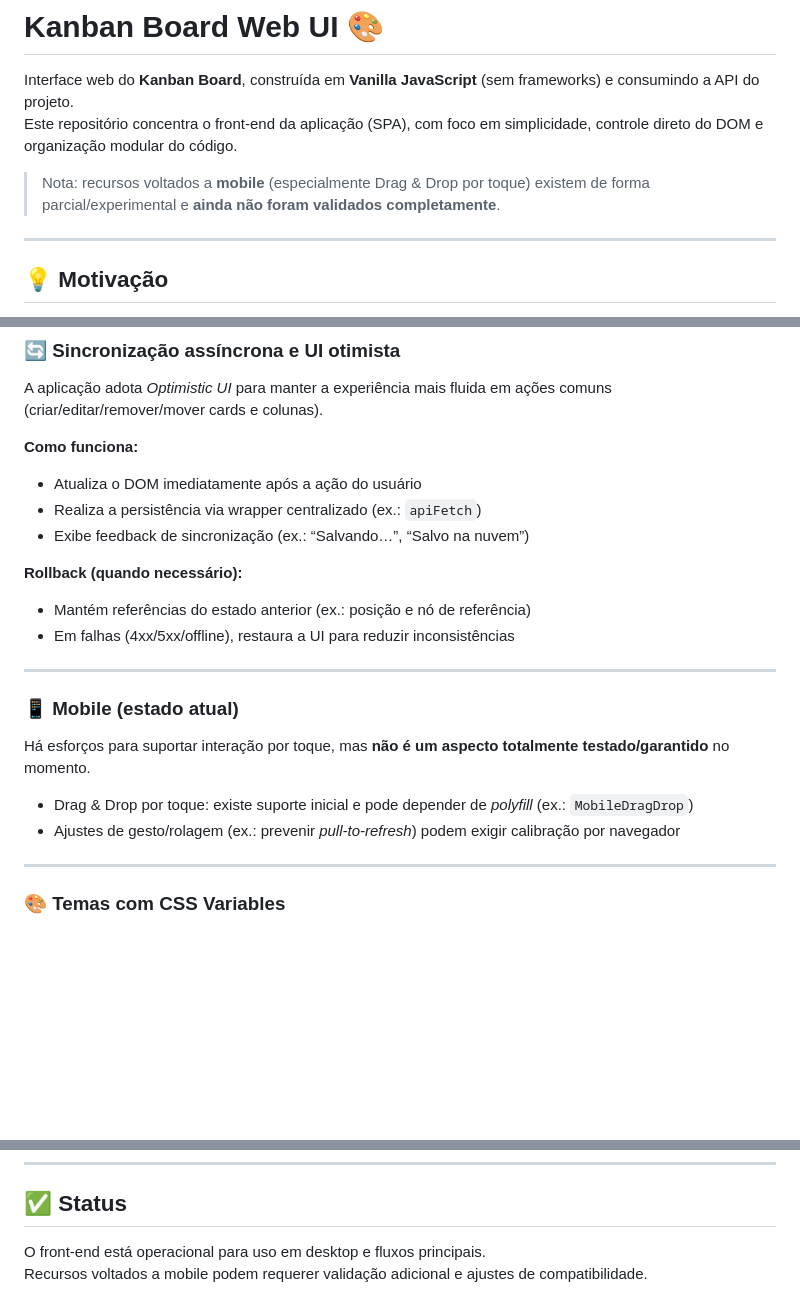
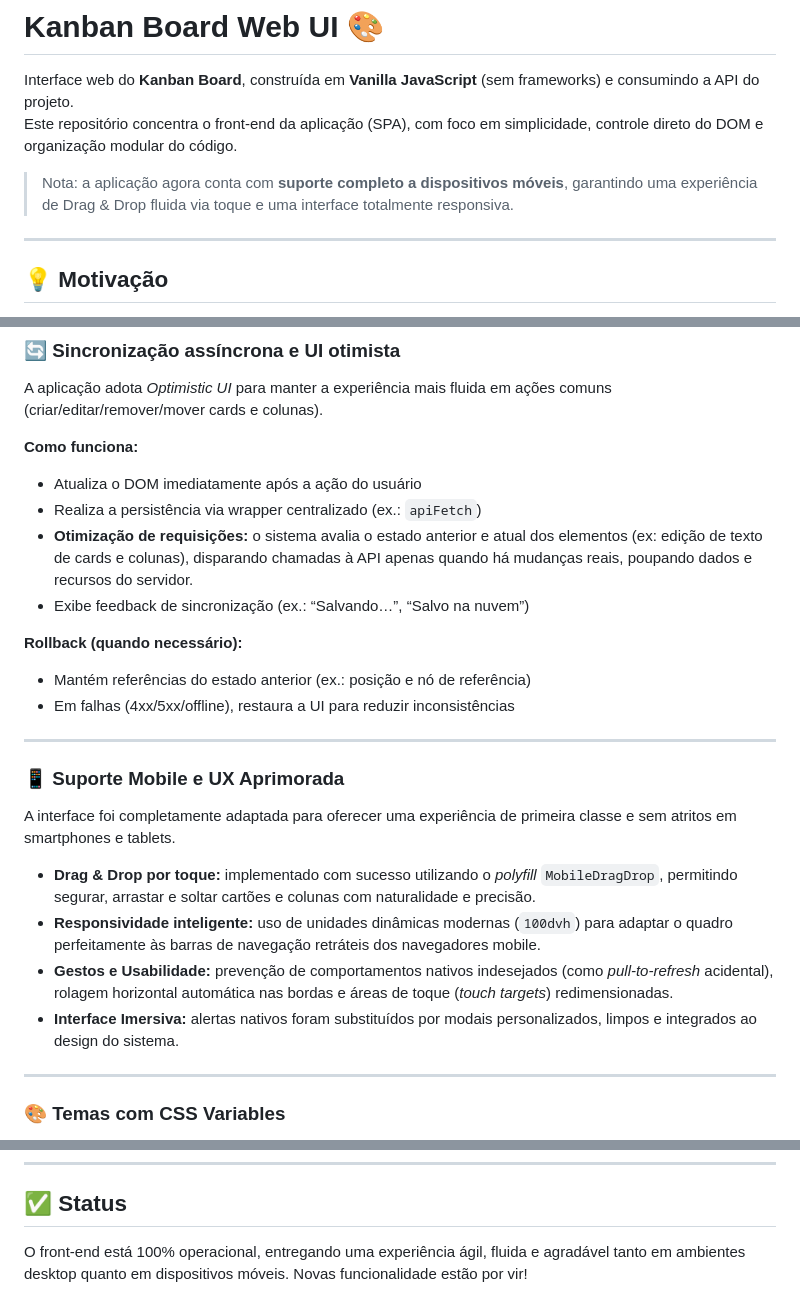
Before and after one commit to MatheusVanDeursen/kanban_web, a Markdown page: README.md, 3 parts joined by grey strips. Rendered like a GitHub page; blank space fills up the shorter version.

Commit message:
README atualizado

```diff
--- a/README.md
+++ b/README.md
@@ -3,7 +3,7 @@
 Interface web do **Kanban Board**, construída em **Vanilla JavaScript** (sem frameworks) e consumindo a API do projeto.
 Este repositório concentra o front-end da aplicação (SPA), com foco em simplicidade, controle direto do DOM e organização modular do código.
 
-> Nota: recursos voltados a **mobile** (especialmente Drag & Drop por toque) existem de forma parcial/experimental e **ainda não foram validados completamente**.
+> Nota: a aplicação agora conta com **suporte completo a dispositivos móveis**, garantindo uma experiência de Drag & Drop fluida via toque e uma interface totalmente responsiva.
 
 ---
 
@@ -78,6 +78,7 @@ A aplicação adota *Optimistic UI* para manter a experiência mais fluida em a
 **Como funciona:**
 - Atualiza o DOM imediatamente após a ação do usuário
 - Realiza a persistência via wrapper centralizado (ex.: `apiFetch`)
+- **Otimização de requisições:** o sistema avalia o estado anterior e atual dos elementos (ex: edição de texto de cards e colunas), disparando chamadas à API apenas quando há mudanças reais, poupando dados e recursos do servidor.
 - Exibe feedback de sincronização (ex.: “Salvando…”, “Salvo na nuvem”)
 
 **Rollback (quando necessário):**
@@ -86,12 +87,14 @@ A aplicação adota *Optimistic UI* para manter a experiência mais fluida em a
 
 ---
 
-### 📱 Mobile (estado atual)
+### 📱 Suporte Mobile e UX Aprimorada
 
-Há esforços para suportar interação por toque, mas **não é um aspecto totalmente testado/garantido** no momento.
+A interface foi completamente adaptada para oferecer uma experiência de primeira classe e sem atritos em smartphones e tablets.
 
-- Drag & Drop por toque: existe suporte inicial e pode depender de *polyfill* (ex.: `MobileDragDrop`)
-- Ajustes de gesto/rolagem (ex.: prevenir *pull-to-refresh*) podem exigir calibração por navegador
+- **Drag & Drop por toque:** implementado com sucesso utilizando o *polyfill* `MobileDragDrop`, permitindo segurar, arrastar e soltar cartões e colunas com naturalidade e precisão.
+- **Responsividade inteligente:** uso de unidades dinâmicas modernas (`100dvh`) para adaptar o quadro perfeitamente às barras de navegação retráteis dos navegadores mobile.
+- **Gestos e Usabilidade:** prevenção de comportamentos nativos indesejados (como *pull-to-refresh* acidental), rolagem horizontal automática nas bordas e áreas de toque (*touch targets*) redimensionadas.
+- **Interface Imersiva:** alertas nativos foram substituídos por modais personalizados, limpos e integrados ao design do sistema.
 
 ---
 
@@ -119,5 +122,5 @@ Do lado do front-end, a arquitetura foca em gerenciar o estado da interface e o
 
 ## ✅ Status
 
-O front-end está operacional para uso em desktop e fluxos principais.
-Recursos voltados a mobile podem requerer validação adicional e ajustes de compatibilidade.
+O front-end está 100% operacional, entregando uma experiência ágil, fluida e agradável tanto em ambientes desktop quanto em dispositivos móveis.
+Novas funcionalidade estão por vir!
```
